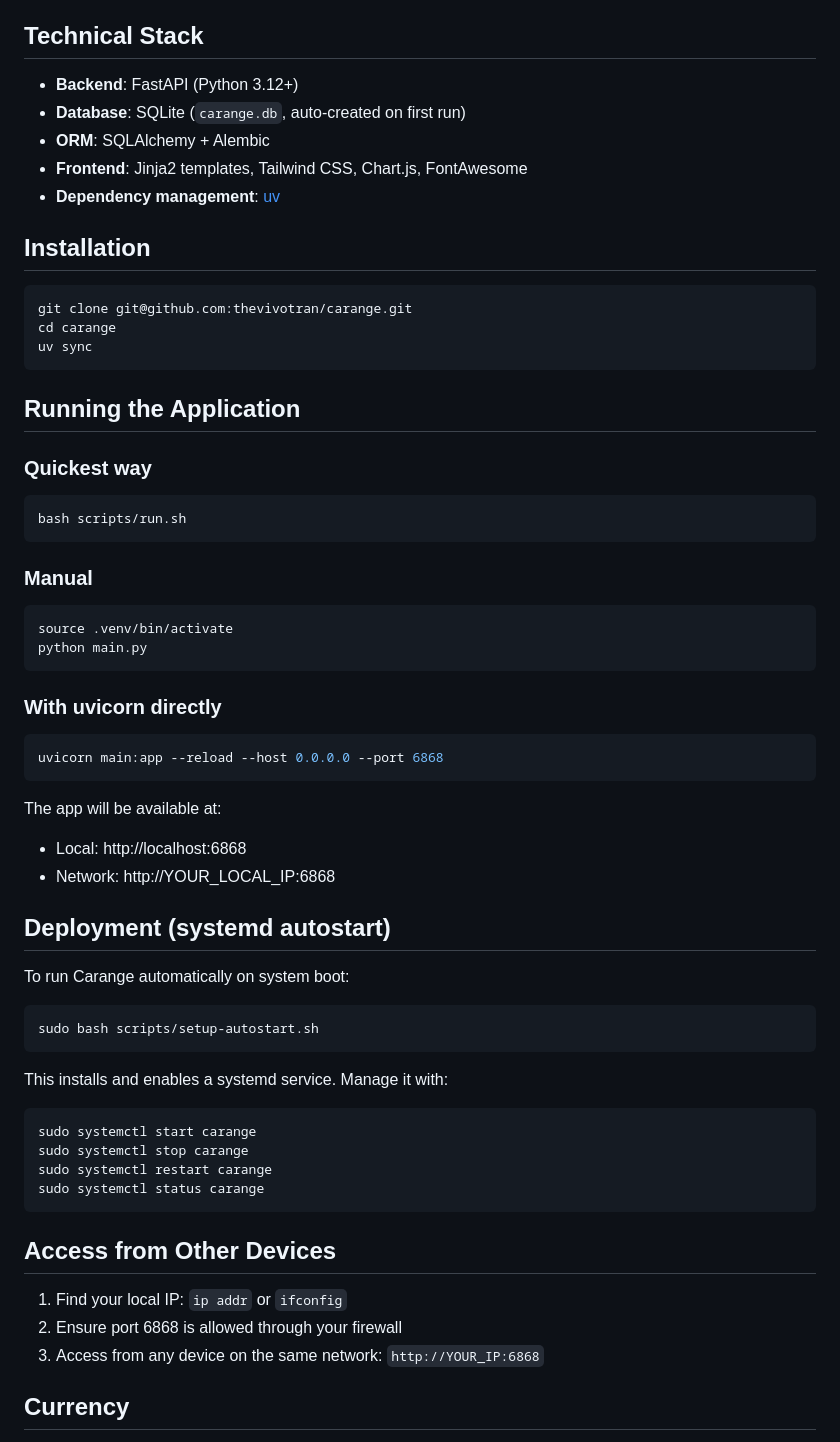
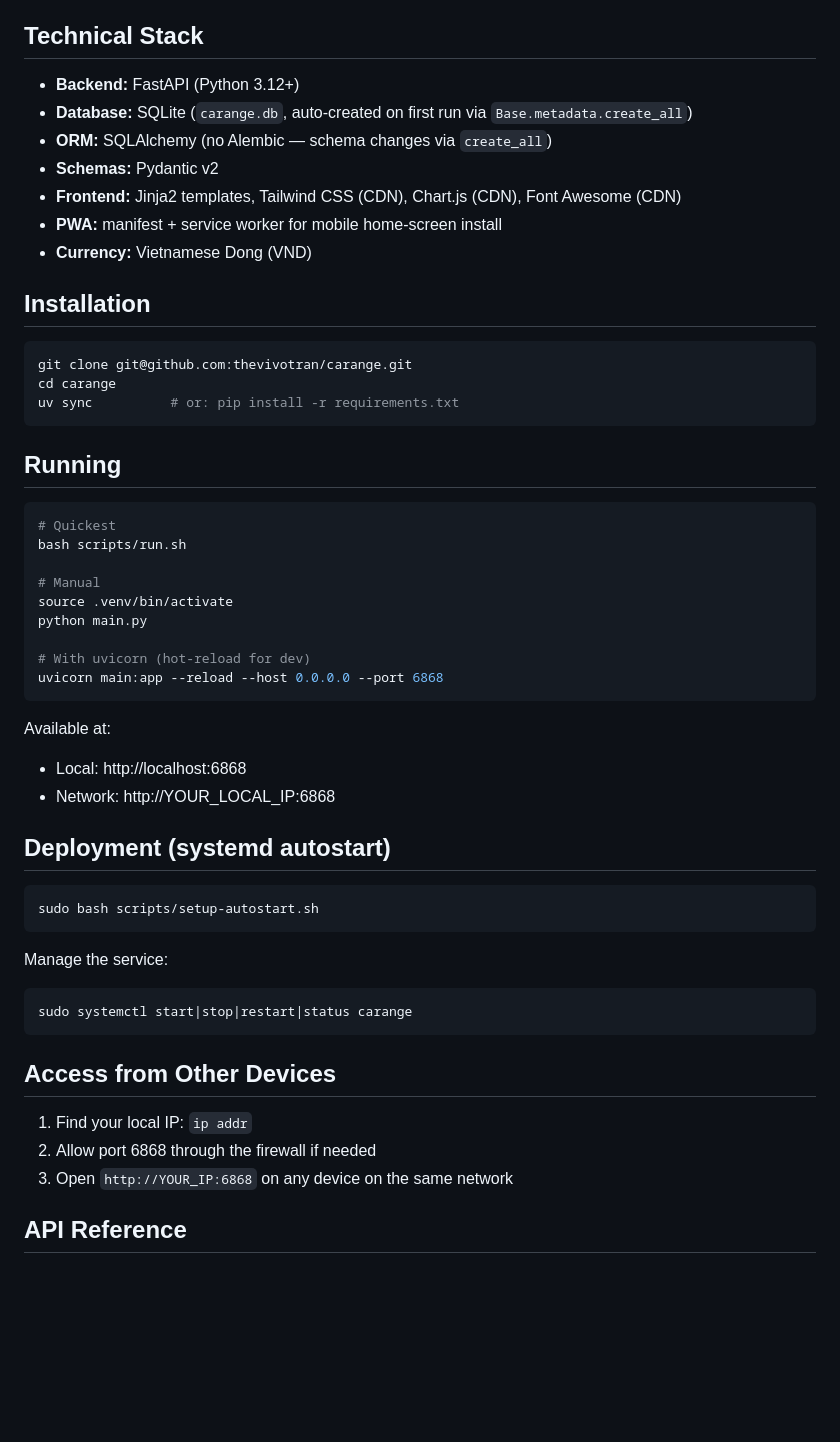
Before and after one commit to thevivotran/carange, a Markdown page: README.md, the part around one of its changes. Drawn GitHub-style; blank space fills up the shorter version.

````diff
--- a/README.md
+++ b/README.md
@@ -40,64 +65,57 @@ A web application built with Python FastAPI for tracking family finances, includ
 
 ## Technical Stack
 
-- **Backend**: FastAPI (Python 3.12+)
-- **Database**: SQLite (`carange.db`, auto-created on first run)
-- **ORM**: SQLAlchemy + Alembic
-- **Frontend**: Jinja2 templates, Tailwind CSS, Chart.js, FontAwesome
-- **Dependency management**: [uv](https://docs.astral.sh/uv/)
+- **Backend:** FastAPI (Python 3.12+)
+- **Database:** SQLite (`carange.db`, auto-created on first run via `Base.metadata.create_all`)
+- **ORM:** SQLAlchemy (no Alembic — schema changes via `create_all`)
+- **Schemas:** Pydantic v2
+- **Frontend:** Jinja2 templates, Tailwind CSS (CDN), Chart.js (CDN), Font Awesome (CDN)
+- **PWA:** manifest + service worker for mobile home-screen install
+- **Currency:** Vietnamese Dong (VND)
 
 ## Installation
 
 ```bash
 git clone git@github.com:thevivotran/carange.git
 cd carange
-uv sync
+uv sync          # or: pip install -r requirements.txt
 ```
 
-## Running the Application
+## Running
 
-### Quickest way
 ```bash
+# Quickest
 bash scripts/run.sh
-```
 
-### Manual
-```bash
+# Manual
 source .venv/bin/activate
 python main.py
-```
 
-### With uvicorn directly
-```bash
+# With uvicorn (hot-reload for dev)
 uvicorn main:app --reload --host 0.0.0.0 --port 6868
 ```
 
-The app will be available at:
+Available at:
 - Local: http://localhost:6868
 - Network: http://YOUR_LOCAL_IP:6868
 
 ## Deployment (systemd autostart)
 
-To run Carange automatically on system boot:
-
 ```bash
 sudo bash scripts/setup-autostart.sh
 ```
 
-This installs and enables a systemd service. Manage it with:
+Manage the service:
 
 ```bash
-sudo systemctl start carange
-sudo systemctl stop carange
-sudo systemctl restart carange
-sudo systemctl status carange
+sudo systemctl start|stop|restart|status carange
 ```
 
 ## Access from Other Devices
 
-1. Find your local IP: `ip addr` or `ifconfig`
-2. Ensure port 6868 is allowed through your firewall
-3. Access from any device on the same network: `http://YOUR_IP:6868`
+1. Find your local IP: `ip addr`
+2. Allow port 6868 through the firewall if needed
+3. Open `http://YOUR_IP:6868` on any device on the same network
 
-## Currency
+## API Reference
 
````
Also changed, not shown: other parts of README.md (+68 -77 lines).
